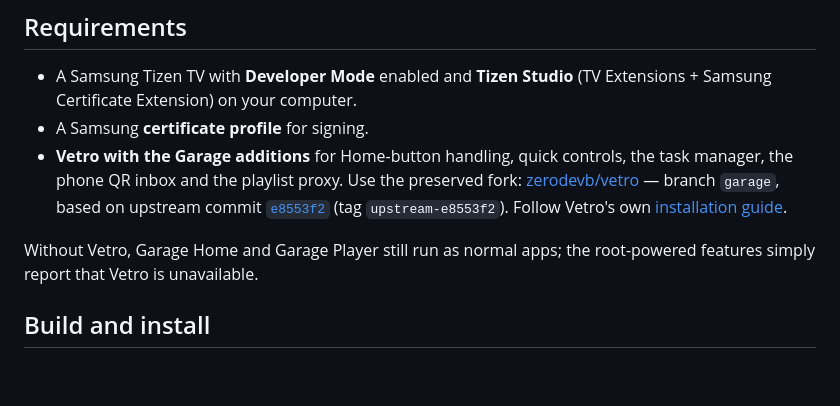
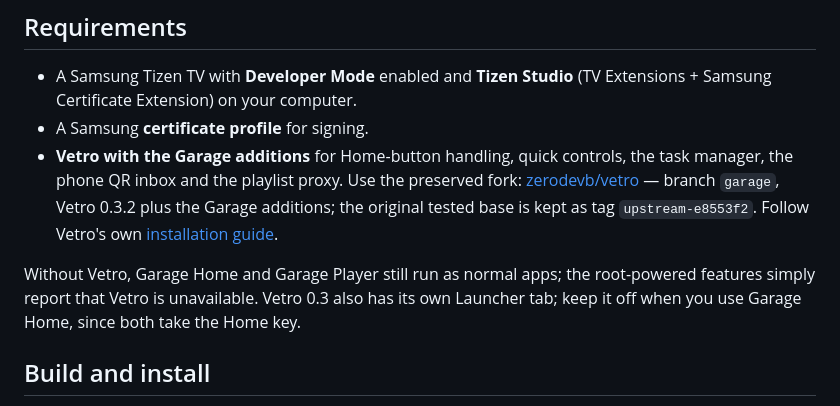
Before and after one commit to zerodevb/garage-home, a Markdown page: README.md, the part around the change. Drawn GitHub-style; blank space fills up the shorter version.

Commit message:
Docs: the Vetro garage branch now follows Vetro 0.3.2
Also: keep Vetro's own Launcher tab off when using Garage Home (both take the Home key).
Co-Authored-By: Claude Opus 5.5 <noreply@anthropic.com>

```diff
--- a/README.md
+++ b/README.md
@@ -58,9 +58,9 @@ Garage Home ships with **Garage Player**, an IPTV player for M3U and Xtream play
 
 - A Samsung Tizen TV with **Developer Mode** enabled and **Tizen Studio** (TV Extensions + Samsung Certificate Extension) on your computer.
 - A Samsung **certificate profile** for signing.
-- **Vetro with the Garage additions** for Home-button handling, quick controls, the task manager, the phone QR inbox and the playlist proxy. Use the preserved fork: [zerodevb/vetro](https://github.com/zerodevb/vetro) — branch `garage`, based on upstream commit [`e8553f2`](https://github.com/andrearicci93/vetro/commit/e8553f2) (tag `upstream-e8553f2`). Follow Vetro's own [installation guide](https://github.com/andrearicci93/vetro/blob/main/app/docs/INSTALLATION.md).
+- **Vetro with the Garage additions** for Home-button handling, quick controls, the task manager, the phone QR inbox and the playlist proxy. Use the preserved fork: [zerodevb/vetro](https://github.com/zerodevb/vetro) — branch `garage`, Vetro 0.3.2 plus the Garage additions; the original tested base is kept as tag `upstream-e8553f2`. Follow Vetro's own [installation guide](https://github.com/andrearicci93/vetro/blob/main/app/docs/INSTALLATION.md).
 
-Without Vetro, Garage Home and Garage Player still run as normal apps; the root-powered features simply report that Vetro is unavailable.
+Without Vetro, Garage Home and Garage Player still run as normal apps; the root-powered features simply report that Vetro is unavailable. Vetro 0.3 also has its own Launcher tab; keep it off when you use Garage Home, since both take the Home key.
 
 ## Build and install
 
```
Also changed, not shown: CLAUDE.md (+2 -1 lines).
